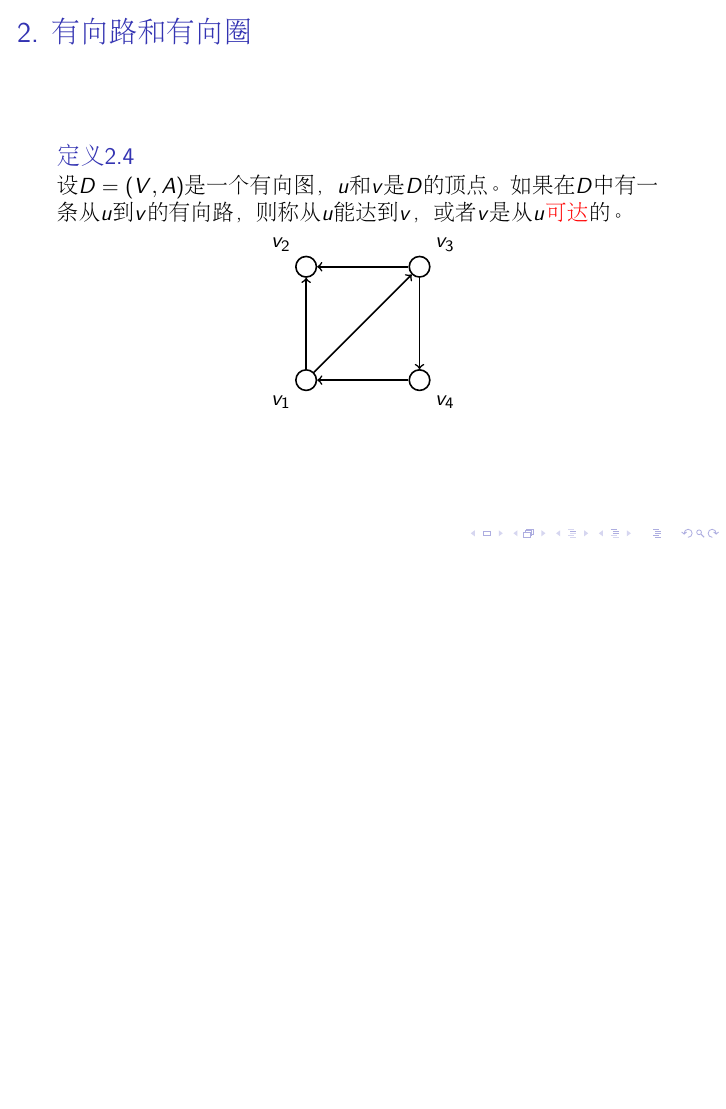
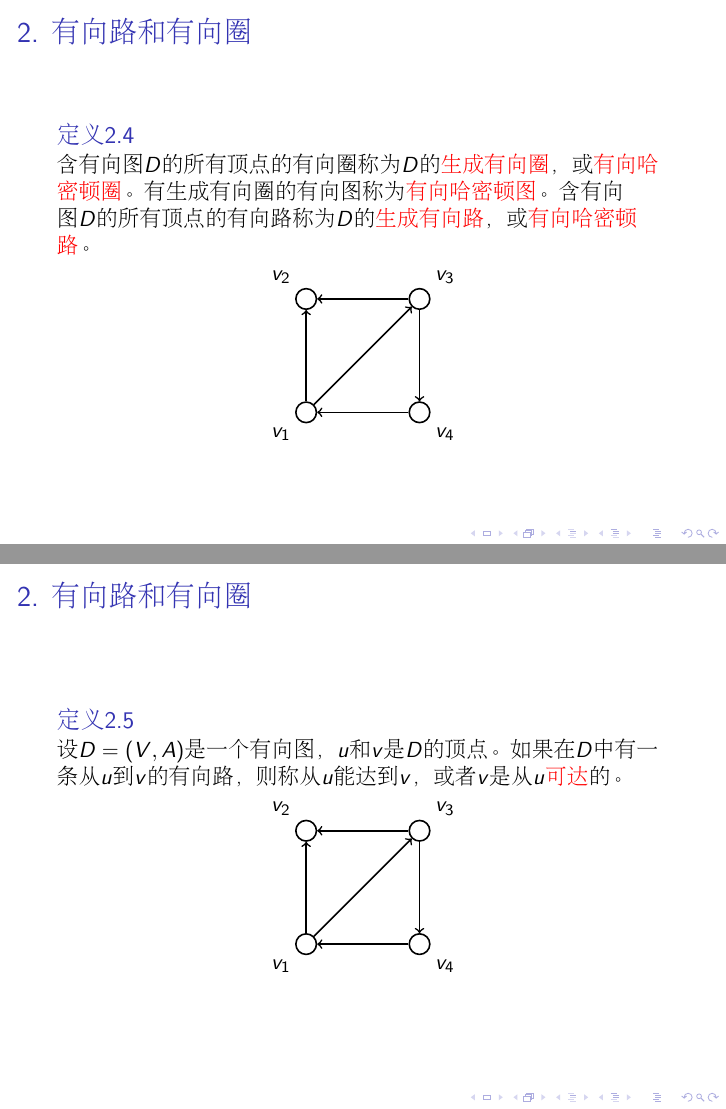
Before and after one commit to jianwenchen/discrete, LaTeX slides (chapter10/chapter10.tex): page 18 of 28 before the commit and pages 18 and 19 of 29 after it, the two joined at a grey line, the shorter picture padded with empty space. Compiled offline with pdfLaTeX.

Commit message:
chapter 10 modified

```diff
--- a/chapter10/chapter10.tex
+++ b/chapter10/chapter10.tex
@@ -456,6 +456,28 @@
    \draw[thick, ->] (A) to  (C);
  \end{tikzpicture}
 \end{frame}
+\begin{frame}
+  \frametitle{2. 有向路和有向圈}
+  \begin{Def}
+含有向图$D$的所有顶点的有向圈称为$D$的\alert{生成有向圈}，或\alert{有向哈密顿圈}。
+有生成有向圈的有向图称
+为\alert{有向哈密顿图}。含有向图$D$的所有顶点的有向路称为$D$的\alert{生成有向路}，
+或\alert{有向哈密顿路}。
+  \end{Def}
+  \centering
+  \begin{tikzpicture}[auto,
+    specification/.style ={circle, draw, thick}]
+   \node[specification] (A) [label=-135:$v_1$] at (0,0)  {};
+   \node[specification] (B) [label=135:$v_2$] at (0,2)  {};
+   \node[specification] (C) [label=45:$v_3$] at (2,2)  {};
+   \node[specification] (D) [label=-45:$v_4$] at (2,0)  {};
+   \draw[thick, ->] (A) to  (B);
+   \draw[thick, ->] (C) to  (B);
+   \draw[thick, ->] (C) to  (D);
+   \draw[thick, ->] (D) to  (A);
+   \draw[thick, ->] (A) to  (C);
+ \end{tikzpicture}
+\end{frame}
 
 \begin{frame}
   \frametitle{2. 有向路和有向圈}
```
Also changed, not shown: chapter10/chapter10.pdf, 4 other files.
